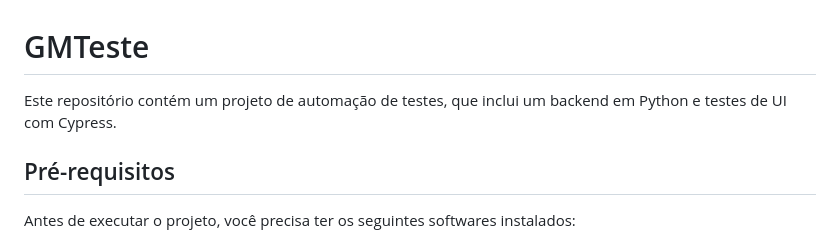
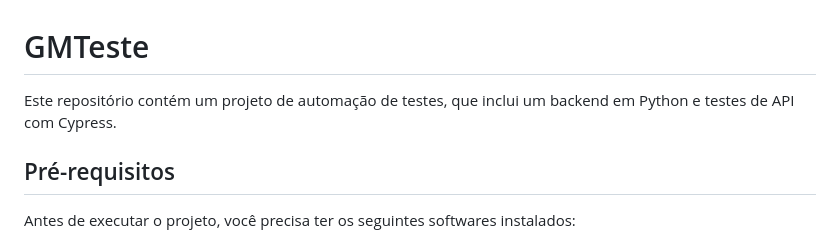
Before and after one commit to rafaelsuzano/gmteste, a Markdown page: README.md, the part around the change printed below. GitHub-like rendering.

```diff
--- a/README.md
+++ b/README.md
@@ -1,6 +1,6 @@
 # GMTeste
 
-Este repositório contém um projeto de automação de testes, que inclui um backend em Python e testes de UI com Cypress.
+Este repositório contém um projeto de automação de testes, que inclui um backend em Python e testes de API com Cypress.
 
 ## Pré-requisitos
 
```
Also changed, not shown: other parts of README.md (+2 -1 lines).
